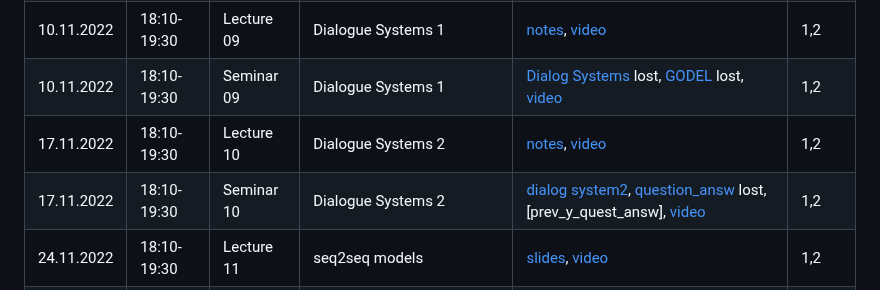
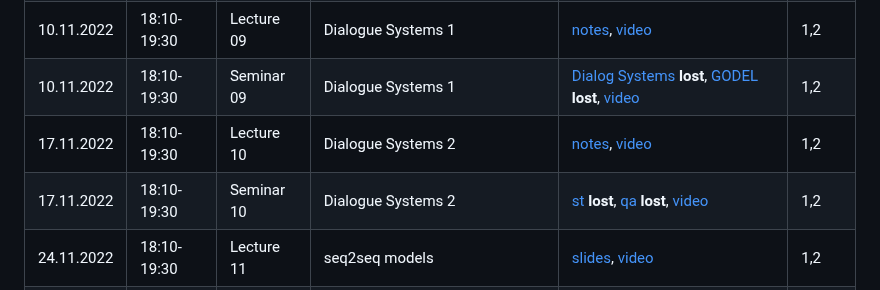
Before and after one commit to karpovilia/NLP2022, a Markdown page: readme.md, the part around the change. Rendered like a GitHub page.

```diff
--- a/readme.md
+++ b/readme.md
@@ -29,9 +29,9 @@
 | 03.11.2022 | 18:10-19:30 | Lecture 08 | Information Extraction | [slides](https://github.com/milaMarkel/NLP2022/tree/main/Week%2008%20%E2%80%93%20Information%20Extraction), [video](https://youtu.be/XwGcdiJUlDM) | 1,2 |
 | 03.11.2022 | 18:10-19:30 | Seminar 08 | Information Extraction | [ipynb_**lastY**](https://github.com/milaMarkel/NLP2022/blob/main/Week%2008%20%E2%80%93%20Information%20Extraction/ner_nli_year2021.ipynb), [video](https://youtu.be/Q76lUaK1gg4) **lost** | 1,2 |
 | 10.11.2022 | 18:10-19:30 | Lecture 09 | Dialogue Systems 1 | [notes](https://github.com/karpovilia/NLP2022/blob/main/Week%2009%20-%20Dialogue%20Systems%201/09_ToD_v2.pdf), [video](https://youtu.be/-RTMSzkq79s) | 1,2 |
-| 10.11.2022 | 18:10-19:30 | Seminar 09 | Dialogue Systems 1 | [Dialog Systems](https://colab.research.google.com/drive/1G8h09s3wRROFUlRx2RZ7oUsdUV5LpCYi?usp=sharing) lost, [GODEL](https://colab.research.google.com/drive/1YOrbR9Akt_1JR0fl5DD1cxItvHygrzU-?usp=sharing) lost, [video](https://youtu.be/Q76lUaK1gg4) | 1,2 |
+| 10.11.2022 | 18:10-19:30 | Seminar 09 | Dialogue Systems 1 | [Dialog Systems](https://colab.research.google.com/drive/1G8h09s3wRROFUlRx2RZ7oUsdUV5LpCYi?usp=sharing) **lost**, [GODEL](https://colab.research.google.com/drive/1YOrbR9Akt_1JR0fl5DD1cxItvHygrzU-?usp=sharing) **lost**, [video](https://youtu.be/Q76lUaK1gg4) | 1,2 |
 | 17.11.2022 | 18:10-19:30 | Lecture 10 | Dialogue Systems 2 | [notes](https://github.com/karpovilia/NLP2022/blob/main/Week%2010%20-%20Dialogue%20Systems%202/10_OpenDialogue.pdf), [video](https://youtu.be/a61io8K3crg) | 1,2 |
-| 17.11.2022 | 18:10-19:30 | Seminar 10 | Dialogue Systems 2 | [dialog system2](https://colab.research.google.com/drive/1QVTUPYdzEOHV_YFVxux5mP-npLlpsr7L?usp=sharing), [question_answ](https://colab.research.google.com/drive/165E3qLqBh-j23G_HJm0c2C7rNNwNOPfQ?usp=sharing) lost, [prev_y_quest_answ], [video](https://youtu.be/Hp_bB5RXqJw) | 1,2 |
+| 17.11.2022 | 18:10-19:30 | Seminar 10 | Dialogue Systems 2 | [st](https://colab.research.google.com/drive/1QVTUPYdzEOHV_YFVxux5mP-npLlpsr7L?usp=sharing) **lost**, [qa](https://colab.research.google.com/drive/165E3qLqBh-j23G_HJm0c2C7rNNwNOPfQ?usp=sharing) **lost**, [video](https://youtu.be/Hp_bB5RXqJw) | 1,2 |
 | 24.11.2022 | 18:10-19:30 | Lecture 11 | seq2seq models | [slides](https://github.com/karpovilia/NLP2022/blob/main/Week%2011%20-%20seq2seq%20models/10_TS_2021.pdf), [video](https://youtu.be/jpaTTkGPSns) | 1,2 |
 | 24.11.2022 | 18:10-19:30 | Seminar 11 | Summarization | [colab](https://colab.research.google.com/drive/1-lFJ0VusD5Cn1BczTcTPFuAJqIWY85_g?usp=sharing), [video](https://youtu.be/7CD-wzZNEsE)| 1,2 |
 | 01.12.2022 | 18:10-19:30 | Lecture 12 | QA | [slides](https://drive.google.com/file/d/1PiBKFWsDo5YaWrM_iLAUTMLAQNK5Pnhd/view) | 1,2 |
```
